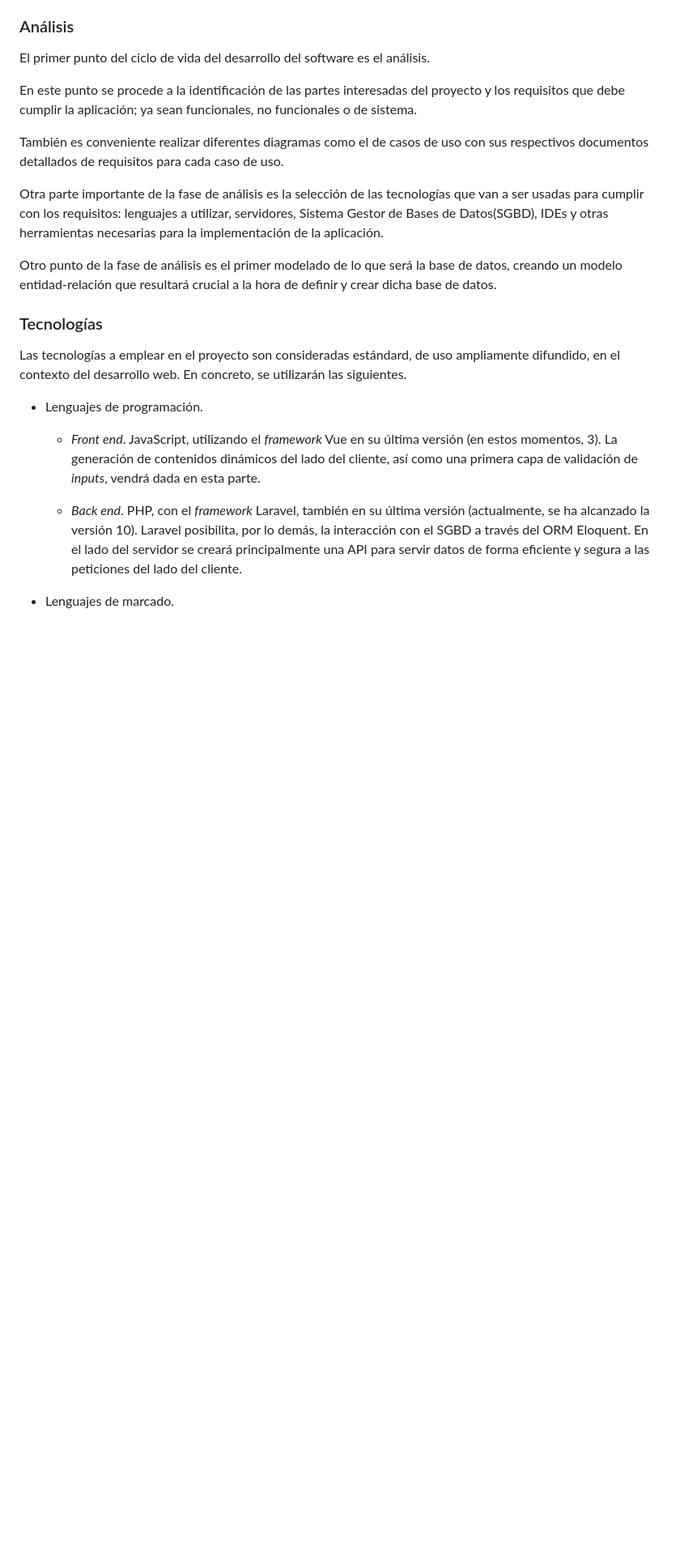
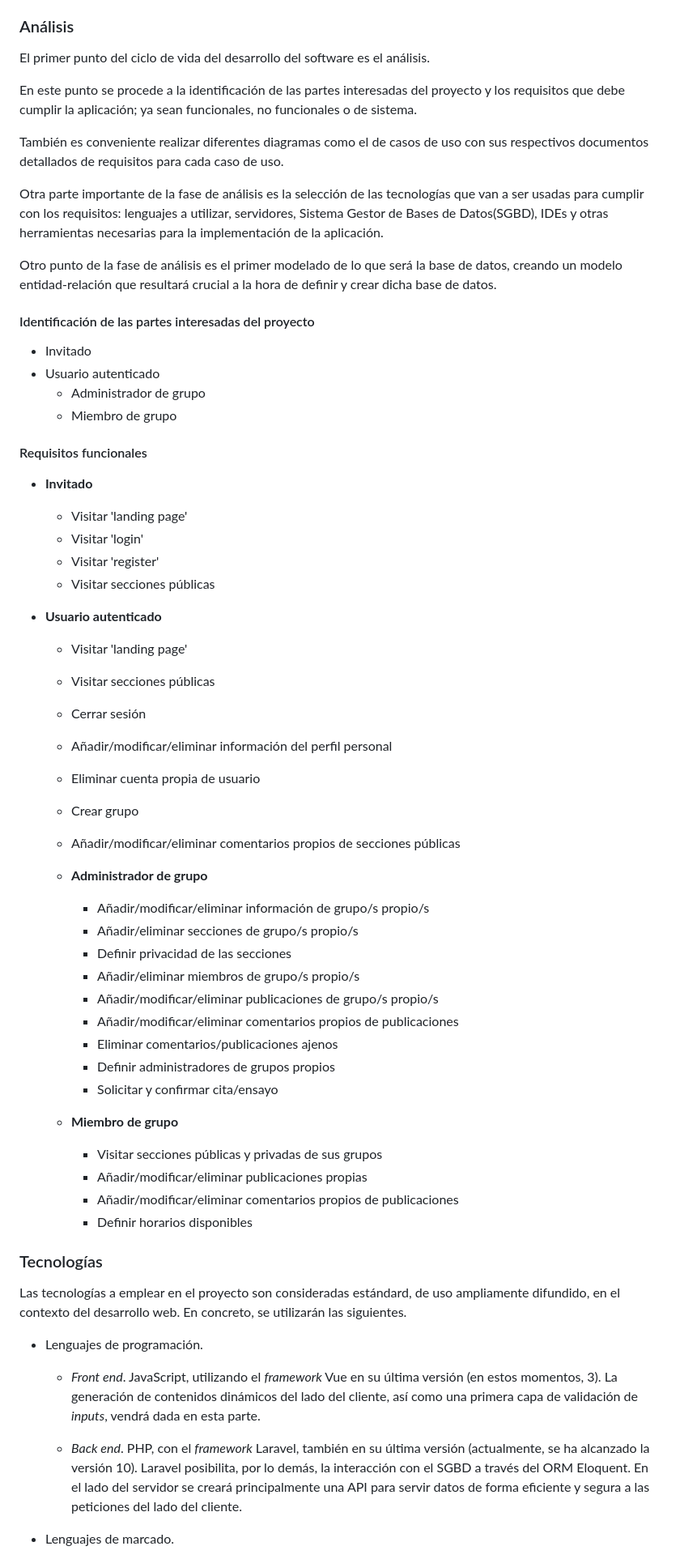
Before and after one commit to josep-castell-colom/proyecto-final-daw-2, a Markdown page: README.md, the part around the change printed below. Shown: that part at 81% size. Rendered like a GitHub page; blank space fills up the shorter version.

Commit message:
edit readme.md
requisitos funcionales y analisis base de datos

```diff
--- a/README.md
+++ b/README.md
@@ -65,6 +65,47 @@ Otra parte importante de la fase de análisis es la selección de las tecnologí
 
 Otro punto de la fase de análisis es el primer modelado de lo que será la base de datos, creando un modelo entidad-relación que resultará crucial a la hora de definir y crear dicha base de datos.
 
+#### Identificación de las partes interesadas del proyecto
+
+- Invitado
+- Usuario autenticado
+	- Administrador de grupo
+	- Miembro de grupo
+
+#### Requisitos funcionales
+
+- **Invitado**
+	- Visitar 'landing page'
+	- Visitar 'login'
+	- Visitar 'register'
+	- Visitar secciones públicas
+
+- **Usuario autenticado**
+	- Visitar 'landing page'
+	- Visitar secciones públicas
+	- Cerrar sesión
+	- Añadir/modificar/eliminar información del perfil personal
+	- Eliminar cuenta propia de usuario
+	- Crear grupo
+	- Añadir/modificar/eliminar comentarios propios de secciones públicas
+
+	- **Administrador de grupo**
+		- Añadir/modificar/eliminar información de grupo/s propio/s
+		- Añadir/eliminar secciones de grupo/s propio/s
+		- Definir privacidad de las secciones
+		- Añadir/eliminar miembros de grupo/s propio/s
+		- Añadir/modificar/eliminar publicaciones de grupo/s propio/s
+		- Añadir/modificar/eliminar comentarios propios de publicaciones
+		- Eliminar comentarios/publicaciones ajenos
+		- Definir administradores de grupos propios
+		- Solicitar y confirmar cita/ensayo
+
+	- **Miembro de grupo**
+		- Visitar secciones públicas y privadas de sus grupos
+		- Añadir/modificar/eliminar publicaciones propias
+		- Añadir/modificar/eliminar comentarios propios de publicaciones
+		- Definir horarios disponibles
+
 ### Tecnologías
 
 Las tecnologías a emplear en el proyecto son consideradas estándard, de uso ampliamente difundido, en el contexto del desarrollo web. En concreto, se utilizarán las siguientes.
```
Also changed, not shown: other parts of README.md (+97 -0 lines).
